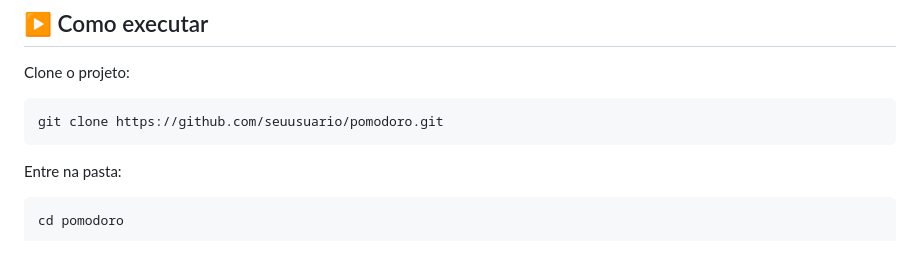
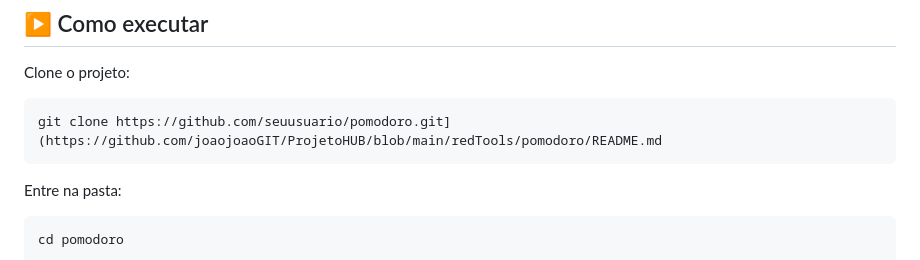
Before and after one commit to joaojoaoGIT/ProjetoHUB, a Markdown page: README.md, the part around the change. GitHub-like rendering.

````diff
--- a/README.md
+++ b/README.md
@@ -97,7 +97,7 @@ Funcionamento
 Clone o projeto:
 
 ```bash
-git clone https://github.com/seuusuario/pomodoro.git
+git clone https://github.com/seuusuario/pomodoro.git](https://github.com/joaojoaoGIT/ProjetoHUB/blob/main/redTools/pomodoro/README.md
 ```
 
 Entre na pasta:
````
